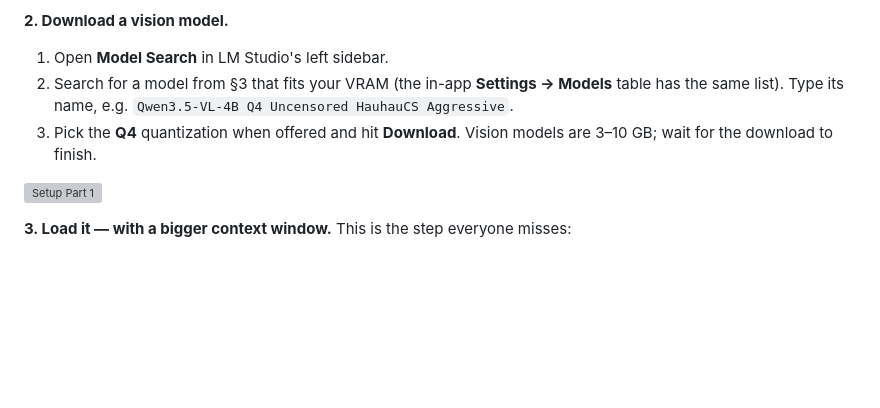
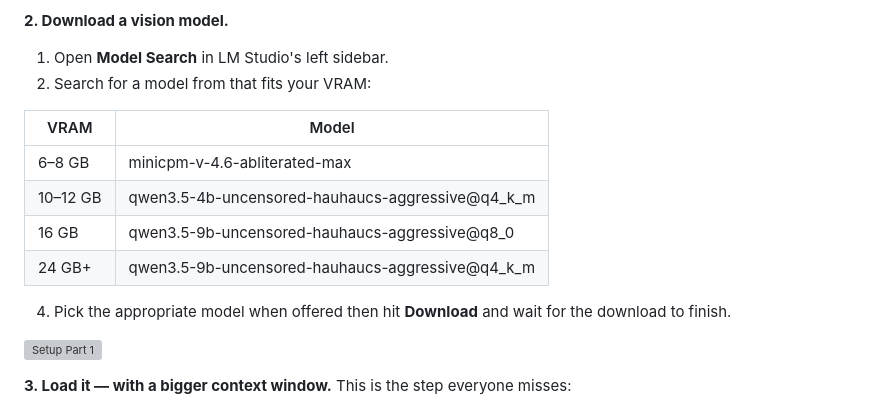
Before and after one commit to aericocode/Vault, a Markdown page: SETUP.md, the part around the change. Rendered like a GitHub page; blank space fills up the shorter version; grey boxes are pictures that could not be loaded.

Commit message:
Revise vision model download instructions
Updated instructions for downloading vision models with a table for VRAM compatibility.

```diff
--- a/SETUP.md
+++ b/SETUP.md
@@ -93,10 +93,16 @@ you'll pick your own model next.
 
 **2. Download a vision model.**
 1. Open **Model Search** in LM Studio's left sidebar.
-2. Search for a model from §3 that fits your VRAM (the in-app **Settings → Models**
-   table has the same list). Type its name, e.g. `Qwen3.5-VL-4B Q4 Uncensored HauhauCS Aggressive`.
-3. Pick the **Q4** quantization when offered and hit **Download**. Vision models
-   are 3–10 GB; wait for the download to finish.
+2. Search for a model from that fits your VRAM:
+
+| VRAM | Model |
+|---|---|
+| 6–8 GB | minicpm-v-4.6-abliterated-max  |
+| 10–12 GB | qwen3.5-4b-uncensored-hauhaucs-aggressive@q4_k_m |
+| 16 GB | qwen3.5-9b-uncensored-hauhaucs-aggressive@q8_0 |
+| 24 GB+ | qwen3.5-9b-uncensored-hauhaucs-aggressive@q4_k_m |
+
+4. Pick the appropriate model when offered then hit **Download** and wait for the download to finish.
 
 ![Setup Part 1](https://github.com/aericocode/vault-assets/blob/main/LM%20Studio/2.%20LM%20Studio%20setup.gif?raw=true)
 
```
